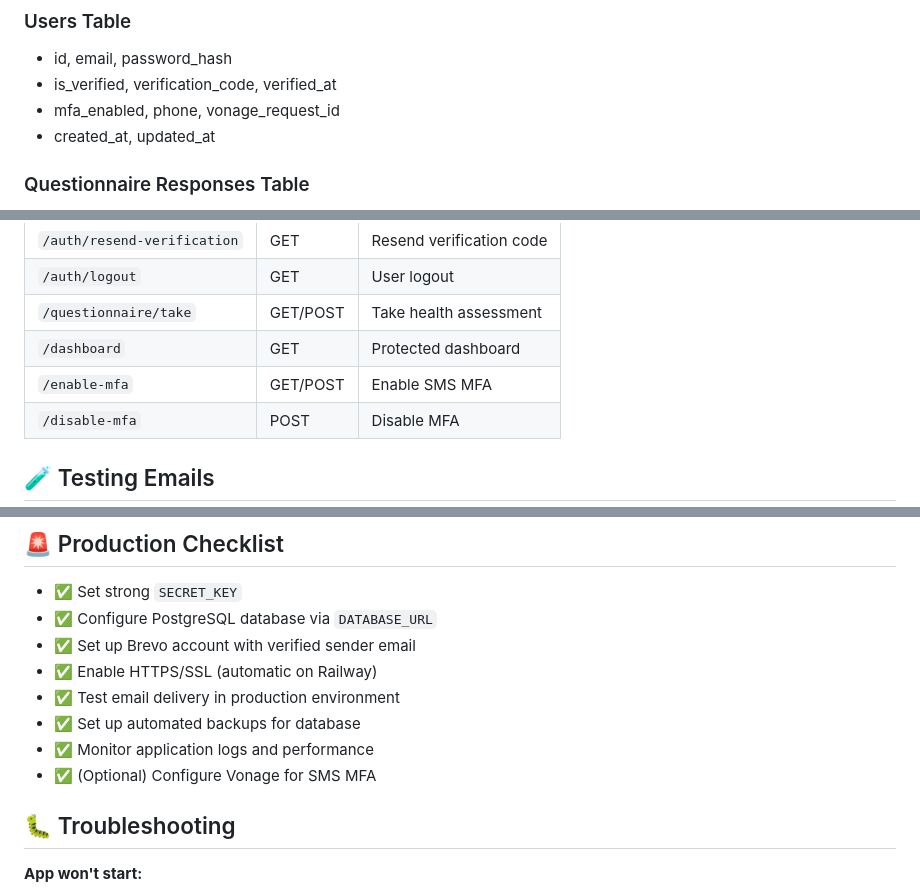
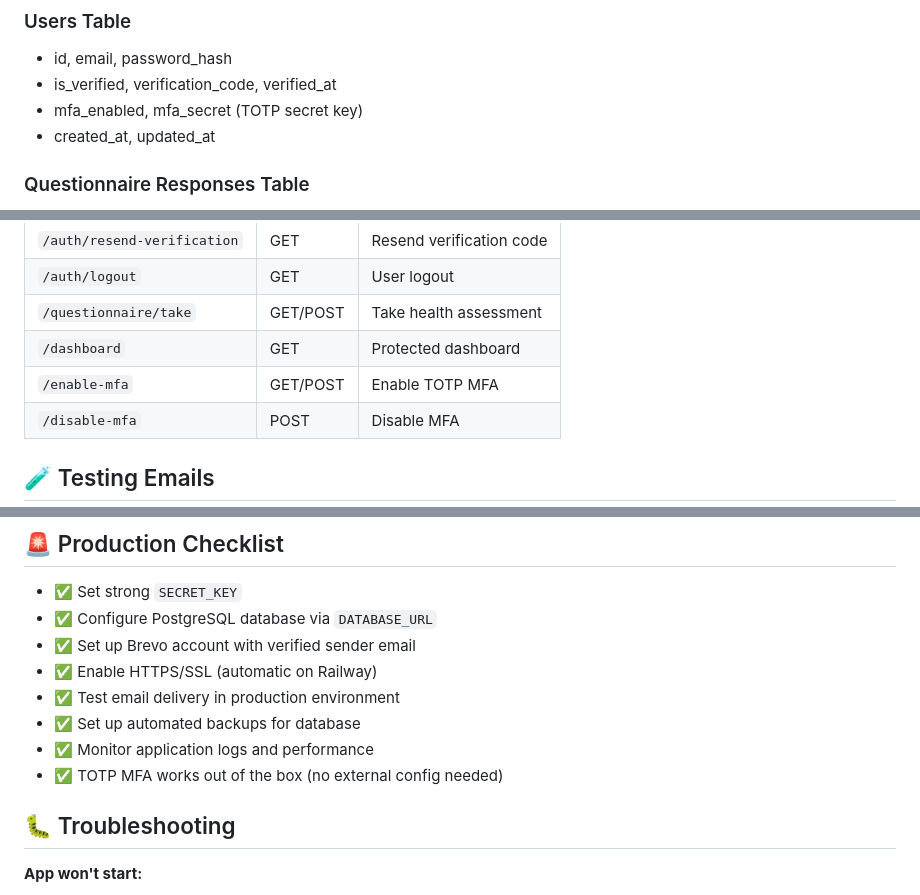
Before and after one commit to noblesavagetech/python-voltron-app, a Markdown page: README.md, 3 parts joined by grey strips. GitHub-like rendering.

```diff
--- a/README.md
+++ b/README.md
@@ -159,7 +155,7 @@ FLASK_ENV=production
 ### Users Table
 - id, email, password_hash
 - is_verified, verification_code, verified_at
-- mfa_enabled, phone, vonage_request_id
+- mfa_enabled, mfa_secret (TOTP secret key)
 - created_at, updated_at
 
 ### Questionnaire Responses Table
@@ -196,7 +192,7 @@ The questionnaire includes 8 questions covering:
 | `/auth/logout` | GET | User logout |
 | `/questionnaire/take` | GET/POST | Take health assessment |
 | `/dashboard` | GET | Protected dashboard |
-| `/enable-mfa` | GET/POST | Enable SMS MFA |
+| `/enable-mfa` | GET/POST | Enable TOTP MFA |
 | `/disable-mfa` | POST | Disable MFA |
 
 ## 🧪 Testing Emails
@@ -244,7 +240,7 @@ docker-compose down
 - ✅ Test email delivery in production environment
 - ✅ Set up automated backups for database
 - ✅ Monitor application logs and performance
-- ✅ (Optional) Configure Vonage for SMS MFA
+- ✅ TOTP MFA works out of the box (no external config needed)
 
 ## 🐛 Troubleshooting
 
```
Also changed, not shown: other parts of README.md (+21 -25 lines).
